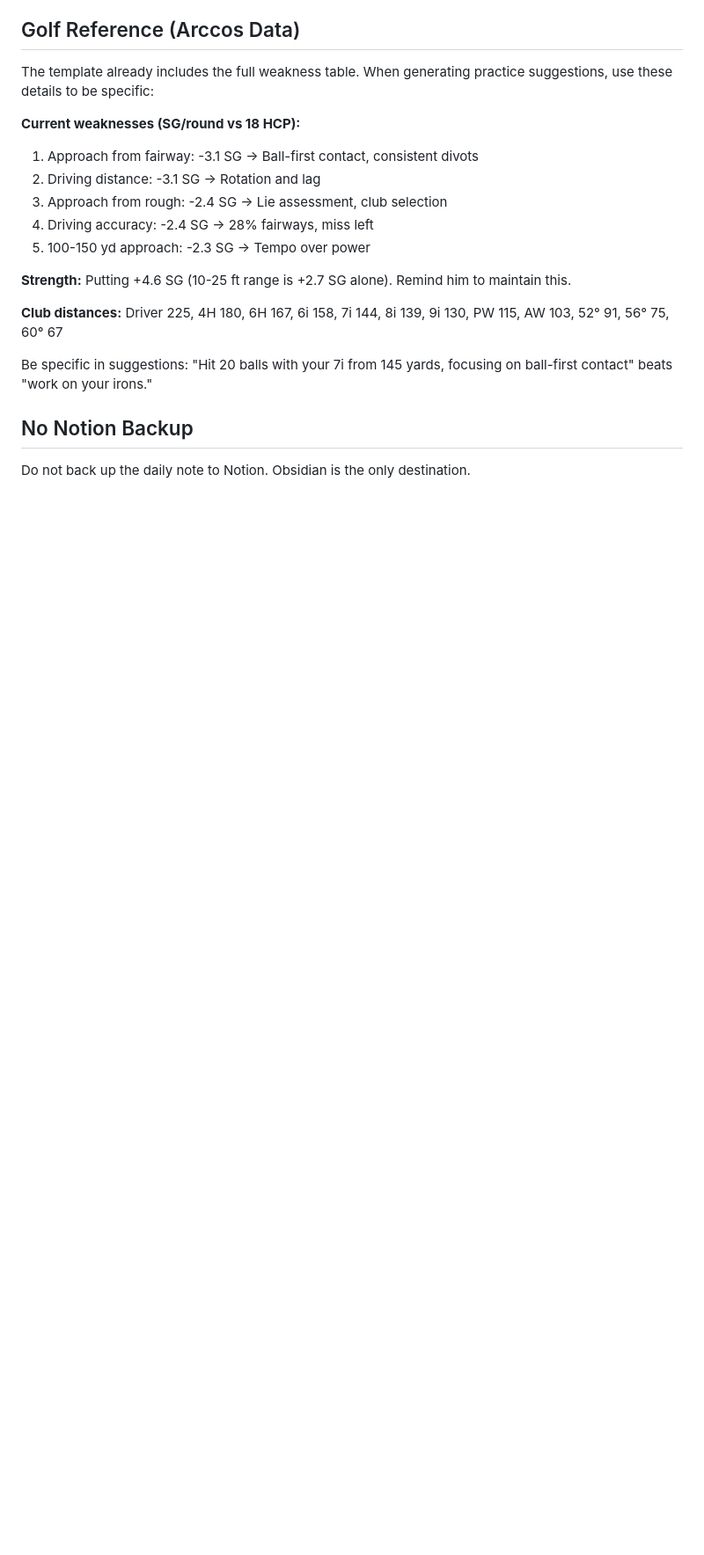
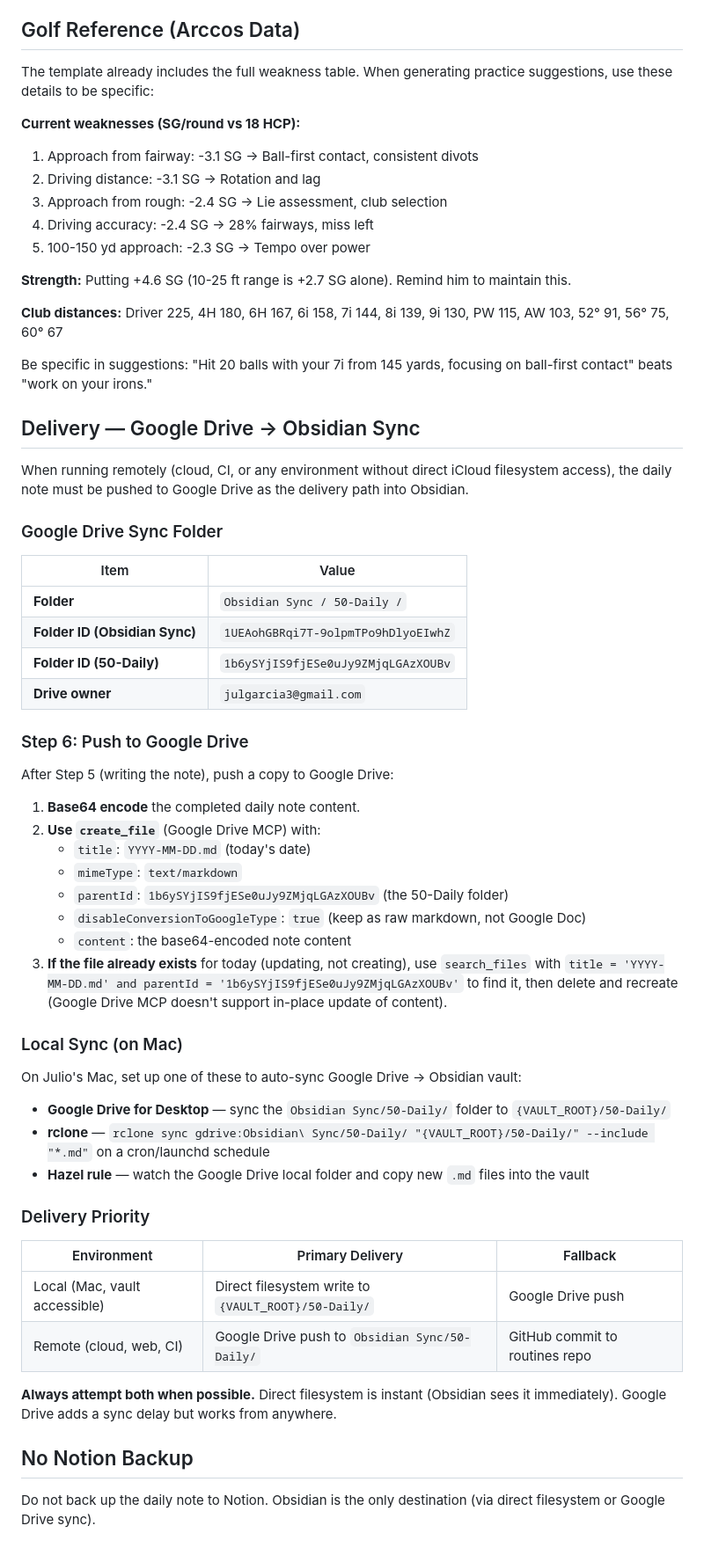
Before and after one commit to julgarcia3-beep/ai-experiments, a Markdown page: routines/daily/daily-intake.md, the part around the change. Shown at 88% size. GitHub-like rendering; blank space fills up the shorter version.

Commit message:
Add Google Drive delivery path for Obsidian sync
Created Google Drive folder structure (Obsidian Sync / 50-Daily) and
added Step 6 to the Daily Intake routine for pushing notes via Google
Drive when the vault filesystem isn't directly accessible. Includes
folder IDs, delivery priority table, and local sync setup options.

https://claude.ai/code/session_0121Vv598LfKdEdDEQyHhxv5

```diff
--- a/routines/daily/daily-intake.md
+++ b/routines/daily/daily-intake.md
@@ -266,6 +266,49 @@ The template already includes the full weakness table. When generating practice
 
 Be specific in suggestions: "Hit 20 balls with your 7i from 145 yards, focusing on ball-first contact" beats "work on your irons."
 
+## Delivery — Google Drive → Obsidian Sync
+
+When running remotely (cloud, CI, or any environment without direct iCloud filesystem access), the daily note must be pushed to Google Drive as the delivery path into Obsidian.
+
+### Google Drive Sync Folder
+
+| Item | Value |
+|------|-------|
+| **Folder** | `Obsidian Sync / 50-Daily /` |
+| **Folder ID (Obsidian Sync)** | `1UEAohGBRqi7T-9olpmTPo9hDlyoEIwhZ` |
+| **Folder ID (50-Daily)** | `1b6ySYjIS9fjESe0uJy9ZMjqLGAzXOUBv` |
+| **Drive owner** | `julgarcia3@gmail.com` |
+
+### Step 6: Push to Google Drive
+
+After Step 5 (writing the note), push a copy to Google Drive:
+
+1. **Base64 encode** the completed daily note content.
+2. **Use `create_file`** (Google Drive MCP) with:
+   - `title`: `YYYY-MM-DD.md` (today's date)
+   - `mimeType`: `text/markdown`
+   - `parentId`: `1b6ySYjIS9fjESe0uJy9ZMjqLGAzXOUBv` (the 50-Daily folder)
+   - `disableConversionToGoogleType`: `true` (keep as raw markdown, not Google Doc)
+   - `content`: the base64-encoded note content
+3. **If the file already exists** for today (updating, not creating), use `search_files` with `title = 'YYYY-MM-DD.md' and parentId = '1b6ySYjIS9fjESe0uJy9ZMjqLGAzXOUBv'` to find it, then delete and recreate (Google Drive MCP doesn't support in-place update of content).
+
+### Local Sync (on Mac)
+
+On Julio's Mac, set up one of these to auto-sync Google Drive → Obsidian vault:
+
+- **Google Drive for Desktop** — sync the `Obsidian Sync/50-Daily/` folder to `{VAULT_ROOT}/50-Daily/`
+- **rclone** — `rclone sync gdrive:Obsidian\ Sync/50-Daily/ "{VAULT_ROOT}/50-Daily/" --include "*.md"` on a cron/launchd schedule
+- **Hazel rule** — watch the Google Drive local folder and copy new `.md` files into the vault
+
+### Delivery Priority
+
+| Environment | Primary Delivery | Fallback |
+|-------------|-----------------|----------|
+| Local (Mac, vault accessible) | Direct filesystem write to `{VAULT_ROOT}/50-Daily/` | Google Drive push |
+| Remote (cloud, web, CI) | Google Drive push to `Obsidian Sync/50-Daily/` | GitHub commit to routines repo |
+
+**Always attempt both when possible.** Direct filesystem is instant (Obsidian sees it immediately). Google Drive adds a sync delay but works from anywhere.
+
 ## No Notion Backup
 
-Do not back up the daily note to Notion. Obsidian is the only destination.
+Do not back up the daily note to Notion. Obsidian is the only destination (via direct filesystem or Google Drive sync).
```
